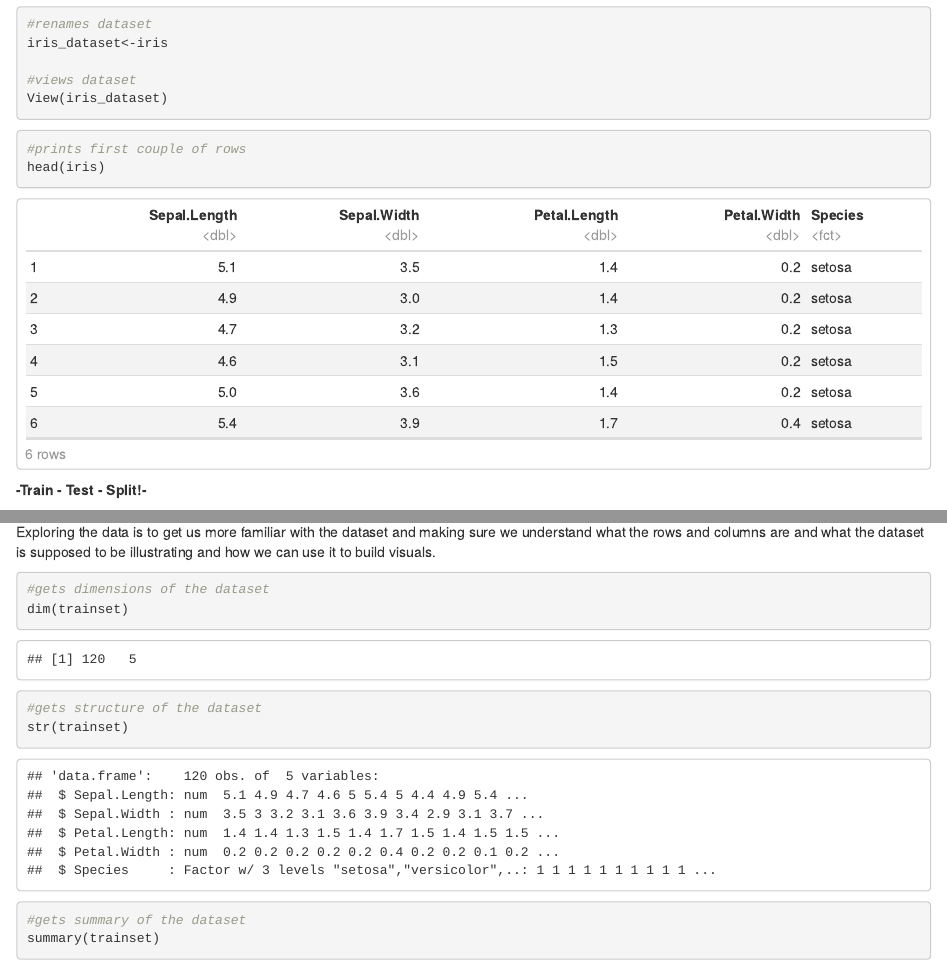
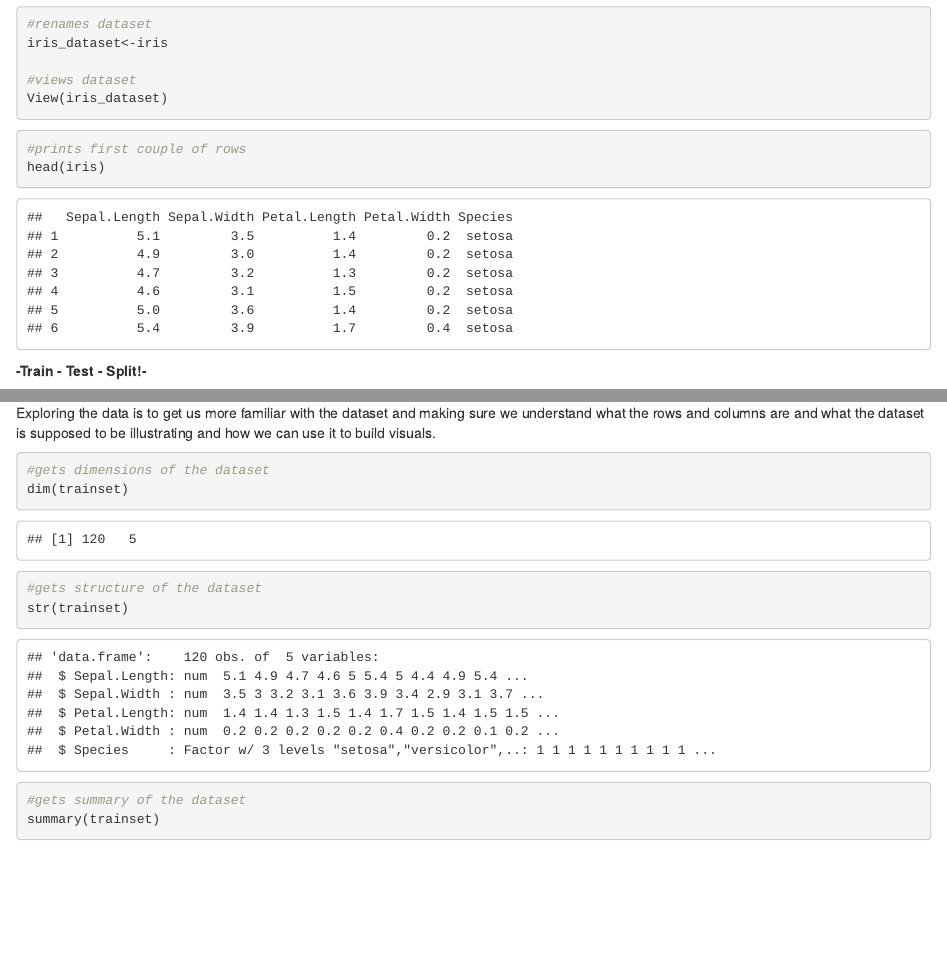
Before and after one commit to abigailloy/TTS-DS-Capstone-Project, an R Markdown document (TTS-DS-Capstone-Project.Rmd): the page in a window 1100 px wide, from 1860 px down, and a second part further down, joined at a grey line. Rendered offline with R 4.5, knitr and Pandoc, with nearby package versions; drawn as R Markdown's standard HTML page in place of the format the file asks for; code that draws random numbers runs with fixed seeds of ours; some code elsewhere in the file could not run offline.

Commit message:
Capstone Project

```diff
--- a/TTS-DS-Capstone-Project.Rmd
+++ b/TTS-DS-Capstone-Project.Rmd
@@ -3,8 +3,6 @@ title: "Iris Project"
 author: "Abigail Loy"
 date: "October 14, 2021"
 output:
-  html_document:
-    df_print: paged
   word_document: default
 ---
 
```
Also changed, not shown: TTS-DS-Capstone-Project.html, 1 other file.
